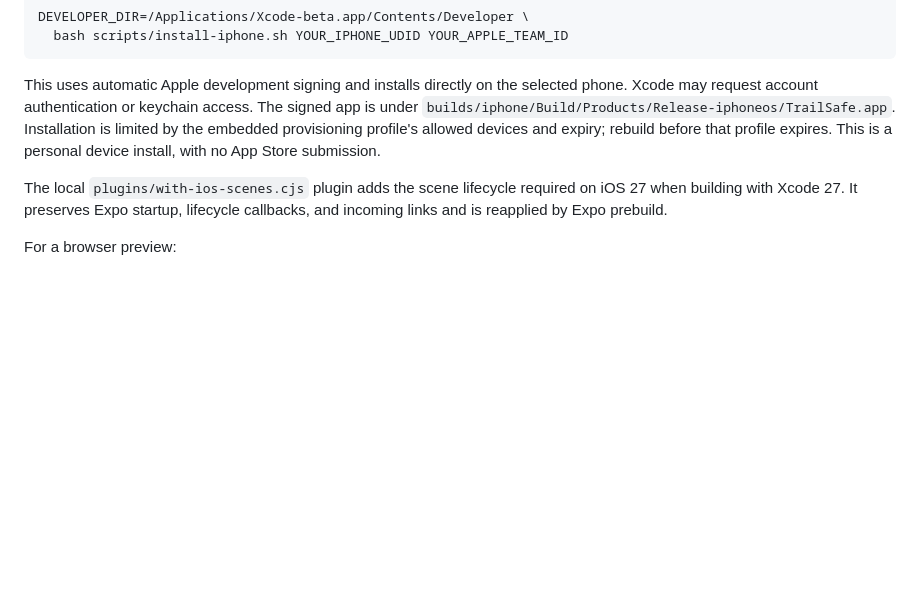
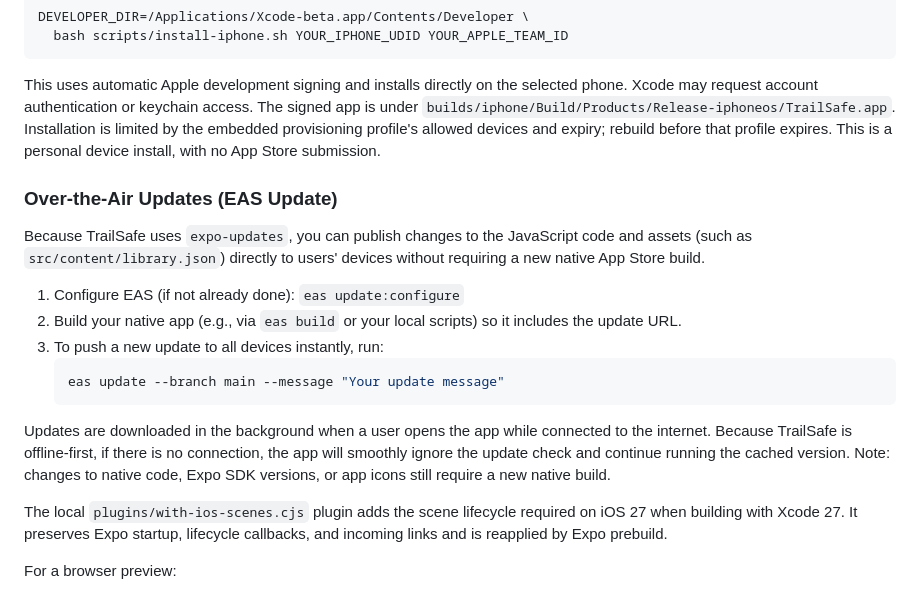
Before and after one commit to delphimon/trailsafe, a Markdown page: README.md, the part around the change. GitHub-like rendering; blank space fills up the shorter version.

Commit message:
feat: add Over-the-Air Updates section to README for EAS configuration and usage

````diff
--- a/README.md
+++ b/README.md
@@ -30,6 +30,19 @@ DEVELOPER_DIR=/Applications/Xcode-beta.app/Contents/Developer \
 ```
 
 This uses automatic Apple development signing and installs directly on the selected phone. Xcode may request account authentication or keychain access. The signed app is under `builds/iphone/Build/Products/Release-iphoneos/TrailSafe.app`. Installation is limited by the embedded provisioning profile's allowed devices and expiry; rebuild before that profile expires. This is a personal device install, with no App Store submission.
+
+### Over-the-Air Updates (EAS Update)
+
+Because TrailSafe uses `expo-updates`, you can publish changes to the JavaScript code and assets (such as `src/content/library.json`) directly to users' devices without requiring a new native App Store build.
+
+1. Configure EAS (if not already done): `eas update:configure`
+2. Build your native app (e.g., via `eas build` or your local scripts) so it includes the update URL.
+3. To push a new update to all devices instantly, run:
+   ```sh
+   eas update --branch main --message "Your update message"
+   ```
+
+Updates are downloaded in the background when a user opens the app while connected to the internet. Because TrailSafe is offline-first, if there is no connection, the app will smoothly ignore the update check and continue running the cached version. Note: changes to native code, Expo SDK versions, or app icons still require a new native build.
 
 The local `plugins/with-ios-scenes.cjs` plugin adds the scene lifecycle required on iOS 27 when building with Xcode 27. It preserves Expo startup, lifecycle callbacks, and incoming links and is reapplied by Expo prebuild.
 
````
